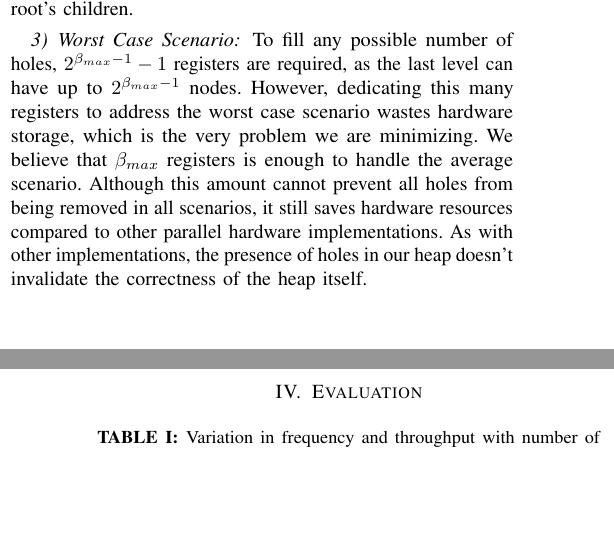
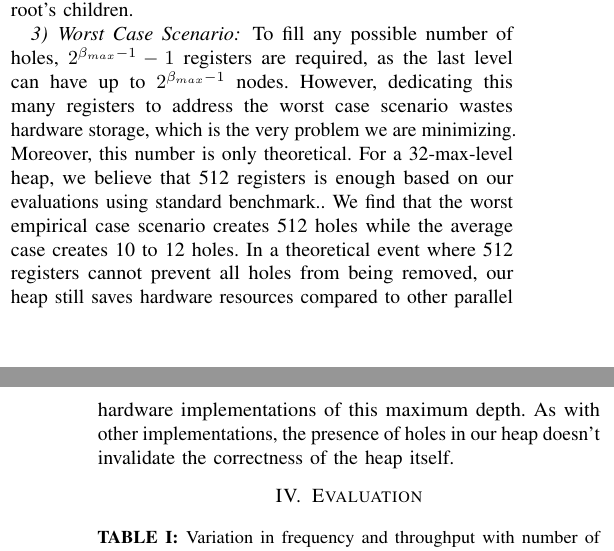
Before and after one commit to alammonjur/sc16, a LaTeX paper (sc16.tex, which reads impl.tex): two parts of the columns of pages 8 and 9 of 11, joined at a grey line, cut so that both start at the same text, the shorter picture padded with empty space. Compiled offline with pdfLaTeX; a missing font is replaced by an installed copy or a similar font; a LaTeX package or settings file that is missing is left out.

Commit message:
empirical worst case scenario in case study

```diff
--- a/impl.tex
+++ b/impl.tex
@@ -368,6 +368,8 @@ We can resolve these holes by using $\beta_{max}$ number of register banks each
 \subsubsection{Worst Case Scenario}
 To fill any possible number of holes, $2^{\beta_{max}-1} - 1$ registers are required, as the last level can have up to $2^{\beta_{max}-1}$ nodes.
 However, dedicating this many registers to address the worst case scenario wastes hardware storage, which is the very problem we are minimizing.
-We believe that $\beta_{max}$ registers is enough to handle the average scenario.
-Although this amount cannot prevent all holes from being removed in all scenarios, it still saves hardware resources compared to other parallel hardware implementations.
+Moreover, this number is only theoretical.
+For a 32-max-level heap, we believe that 512 registers is enough based on our evaluations using standard benchmark..
+We find that the worst empirical case scenario creates 512 holes while the average case creates 10 to 12 holes.
+In a theoretical event where 512 registers cannot prevent all holes from being removed, our heap still saves hardware resources compared to other parallel hardware implementations of this maximum depth.
 As with other implementations, the presence of holes in our heap doesn't invalidate the correctness of the heap itself.
```
Also changed, not shown: sc16.pdf.
